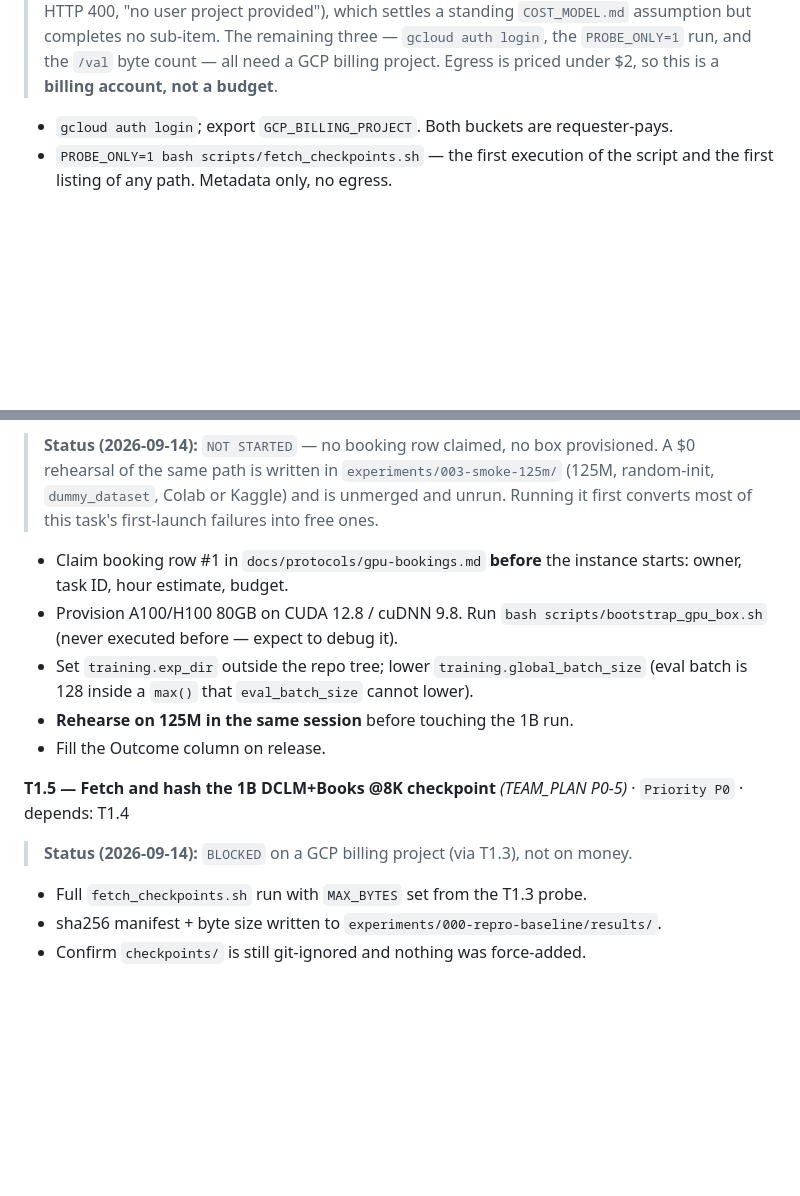
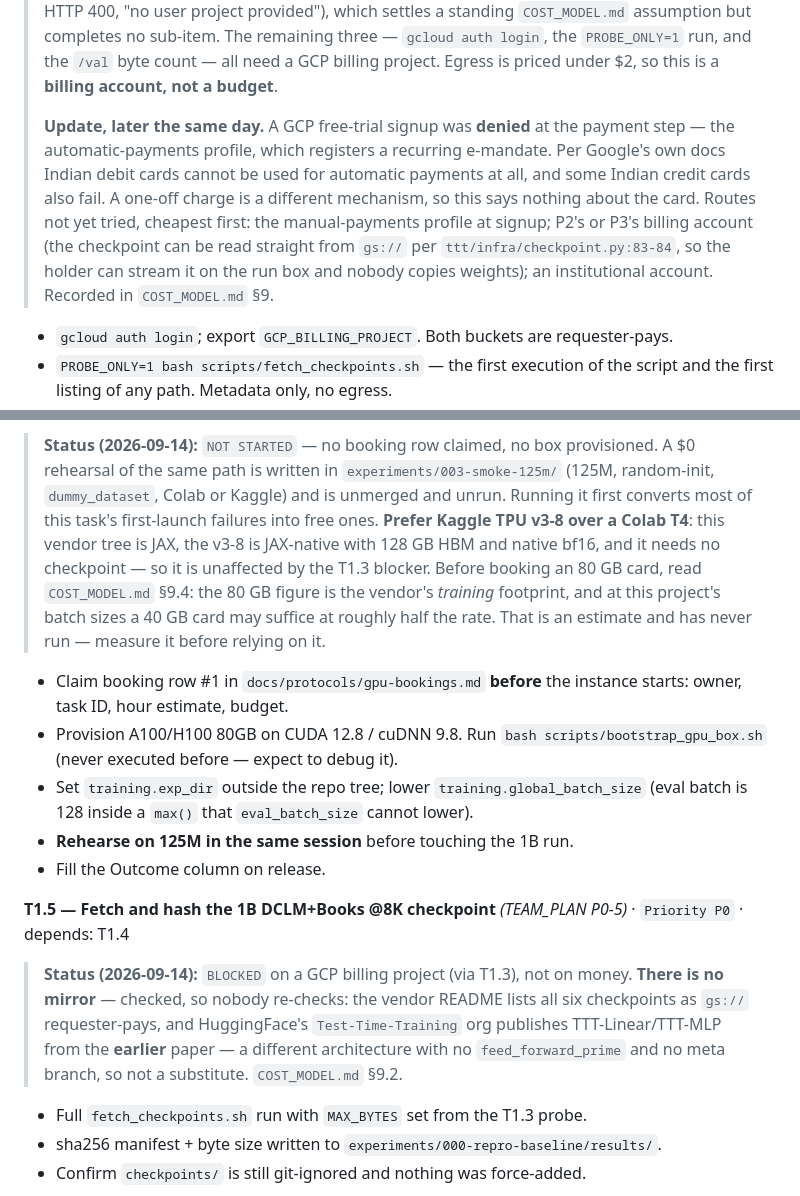
Before and after one commit to Deep-Learning-130/Trust-Gated-Fast-Weight-Updates-for-TTT-E2E-LLMs, a Markdown page: task-allocation.md, 2 parts joined by grey strips. Drawn GitHub-style; blank space fills up the shorter version.

Commit message:
COST_MODEL section 9: how we actually get a checkpoint and a GPU
The cost model priced a run we cannot currently reach. The GCP free-trial
signup was denied at the payment step, and the reasoning that followed lived
only in a chat log. Recording it where the next person looks, so nobody spends
an afternoon re-deriving it.

What section 9 records:

- The denial was at the AUTOMATIC-PAYMENTS profile, which registers a recurring
  e-mandate. Google's own docs say Indian debit cards cannot be used for
  automatic payments at all, and some Indian credit cards also fail. A one-off
  charge is a different mechanism, so this says nothing about the card, and
  prepaid/UPI routes are unaffected. That distinction is the whole reason the
  Indian providers in 9.3 are viable.

- There is no mirror, checked so nobody re-checks. The vendor README lists all
  six checkpoints as gs:// requester-pays. HuggingFace's Test-Time-Training org
  publishes TTT-Linear and TTT-MLP from the EARLIER paper -- a different
  architecture with no feed_forward_prime and no meta branch. Loading one would
  not be a cheaper version of this experiment, it would be a different
  experiment on a different model.

- Compute priced in INR, which sidesteps the mechanism that just failed.
  Jarvislabs A100 80GB at Rs 141/hr puts a 3h session near Rs 425, below the $12
  section 4 assumed. The cap does not move on that basis: a cheaper hour is not
  authority to buy more of them.

- The 80GB assumption is the vendor's TRAINING footprint. At this project's
  batch sizes a parameter reconstruction puts 1B near 13GB through vendor_bind
  and 25GB through unmodified train.py, so a 40GB card may halve the compute
  line. Flagged as an estimate that has never run -- measure before relying.

- vast.ai considered and not recommended: third-party machines, and running
  there means putting a PAT for a repo whose value is its dated commit timeline
  on hardware we do not control.

- IndiaAI Mission recorded as a real route with its caveats stated, so it can be
  applied for in parallel without becoming the critical path.

Section 9.6 states what this does not change, because the temptation runs the
other way when a project is blocked: no pre-registered bar moves, the $325 cap
stands, and "blocked on access" is not a STOP.

task-allocation.md: T1.3, T1.4 and T1.5 statuses point at the new section.

Co-Authored-By: Claude Opus 5 <noreply@anthropic.com>

```diff
--- a/task-allocation.md
+++ b/task-allocation.md
@@ -157,6 +157,15 @@ depends: —
 > remaining three — `gcloud auth login`, the `PROBE_ONLY=1` run, and the `/val` byte count —
 > all need a GCP billing project. Egress is priced under $2, so this is a **billing account,
 > not a budget**.
+>
+> **Update, later the same day.** A GCP free-trial signup was **denied** at the payment
+> step — the automatic-payments profile, which registers a recurring e-mandate. Per Google's
+> own docs Indian debit cards cannot be used for automatic payments at all, and some Indian
+> credit cards also fail. A one-off charge is a different mechanism, so this says nothing
+> about the card. Routes not yet tried, cheapest first: the manual-payments profile at
+> signup; P2's or P3's billing account (the checkpoint can be read straight from `gs://` per
+> `ttt/infra/checkpoint.py:83-84`, so the holder can stream it on the run box and nobody
+> copies weights); an institutional account. Recorded in `COST_MODEL.md` §9.
 
 - `gcloud auth login`; export `GCP_BILLING_PROJECT`. Both buckets are requester-pays.
 - `PROBE_ONLY=1 bash scripts/fetch_checkpoints.sh` — the first execution of the script and
@@ -172,7 +181,12 @@ depends: T1.3
 > **Status (2026-09-14):** `NOT STARTED` — no booking row claimed, no box provisioned.
 > A $0 rehearsal of the same path is written in `experiments/003-smoke-125m/` (125M,
 > random-init, `dummy_dataset`, Colab or Kaggle) and is unmerged and unrun. Running it first
-> converts most of this task's first-launch failures into free ones.
+> converts most of this task's first-launch failures into free ones. **Prefer Kaggle TPU
+> v3-8 over a Colab T4**: this vendor tree is JAX, the v3-8 is JAX-native with 128 GB HBM and
+> native bf16, and it needs no checkpoint — so it is unaffected by the T1.3 blocker.
+> Before booking an 80 GB card, read `COST_MODEL.md` §9.4: the 80 GB figure is the vendor's
+> *training* footprint, and at this project's batch sizes a 40 GB card may suffice at roughly
+> half the rate. That is an estimate and has never run — measure it before relying on it.
 
 - Claim booking row #1 in `docs/protocols/gpu-bookings.md` **before** the instance starts:
   owner, task ID, hour estimate, budget.
@@ -187,6 +201,10 @@ depends: T1.3
 `Priority P0` · depends: T1.4
 
 > **Status (2026-09-14):** `BLOCKED` on a GCP billing project (via T1.3), not on money.
+> **There is no mirror** — checked, so nobody re-checks: the vendor README lists all six
+> checkpoints as `gs://` requester-pays, and HuggingFace's `Test-Time-Training` org publishes
+> TTT-Linear/TTT-MLP from the **earlier** paper — a different architecture with no
+> `feed_forward_prime` and no meta branch, so not a substitute. `COST_MODEL.md` §9.2.
 
 - Full `fetch_checkpoints.sh` run with `MAX_BYTES` set from the T1.3 probe.
 - sha256 manifest + byte size written to `experiments/000-repro-baseline/results/`.
```
Also changed, not shown: 1 other file.
